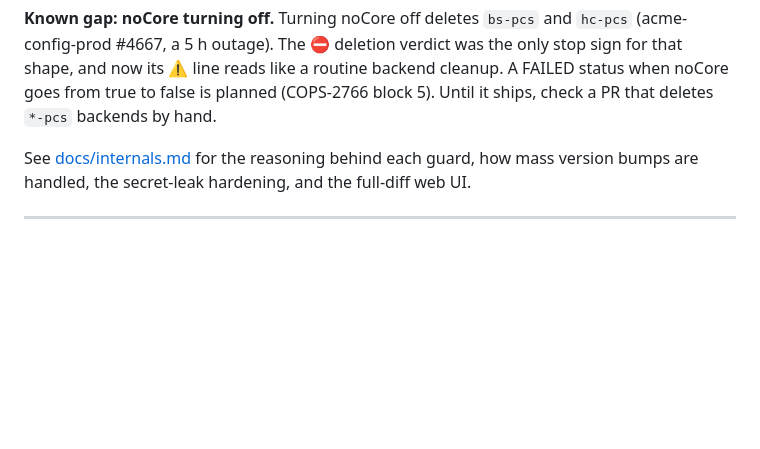
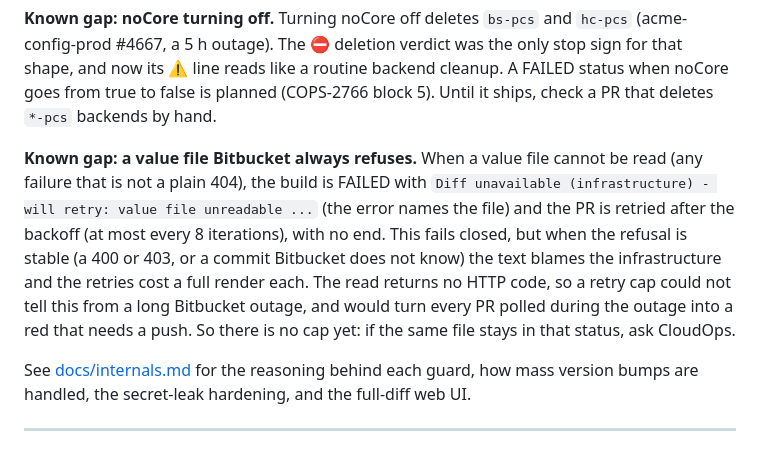
Before and after one commit to appspace-cloud/acme-diff-preview, a Markdown page: docs/reference.md, the part around the change. Rendered like a GitHub page; blank space fills up the shorter version.

Commit message:
[COPS-2766] Address review: write down that a stable read error retries forever
The review found that the permanent-red guard from the analysis was not
built: no retry cap for a failed value-file read that is not transient
(a 400 or 403, a 404 "Commit not found", a merge-preview sha that only
the mirror has). Such a PR stays FAILED "Diff unavailable
(infrastructure) - will retry" with the [transient] token, and it is
re-rendered after each backoff. It fails closed, so it is never green.

The counter is not built, on purpose. _bb_fetch_status returns BB_ERROR
with no HTTP code, for these cases and for a network failure after its
3 tries alike. A cap by the number of passes could not tell a stable
refusal from a long Bitbucket outage. With 5 passes and the backoff
(1, 2, 4, 8 iterations) an outage of about 20 minutes would turn every
PR polled in it into a permanent red that needs a push, which is worse
than a retry. The quoting fix in 2a3a239 already removed the one known
stable case (a path with a space), and the status names the file.

So docs/reference.md now says it as a known gap, next to the green
status text. A real fix needs the HTTP code in the read result first.

Only docs change.

Co-Authored-By: Claude Opus 5.5 <noreply@anthropic.com>

```diff
--- a/docs/reference.md
+++ b/docs/reference.md
@@ -355,6 +355,18 @@ the only stop sign for that shape, and now its ⚠️ line reads like a routine
 backend cleanup. A FAILED status when noCore goes from true to false is
 planned (COPS-2766 block 5). Until it ships, check a PR that deletes `*-pcs`
 backends by hand.
+
+**Known gap: a value file Bitbucket always refuses.** When a value file
+cannot be read (any failure that is not a plain 404), the build is FAILED with
+`Diff unavailable (infrastructure) - will retry: value file unreadable ...`
+(the error names the file) and the PR is retried after the backoff (at most
+every 8 iterations), with no end. This fails closed, but when the refusal is
+stable (a 400 or 403, or a commit Bitbucket does not know) the text blames
+the infrastructure and the retries cost a full render each. The read returns
+no HTTP code, so a retry cap could not tell this from a long Bitbucket
+outage, and would turn every PR polled during the outage into a red that
+needs a push. So there is no cap yet: if the same file stays in that status,
+ask CloudOps.
 
 See [docs/internals.md](internals.md) for the reasoning behind each guard,
 how mass version bumps are handled, the secret-leak hardening, and the
```
